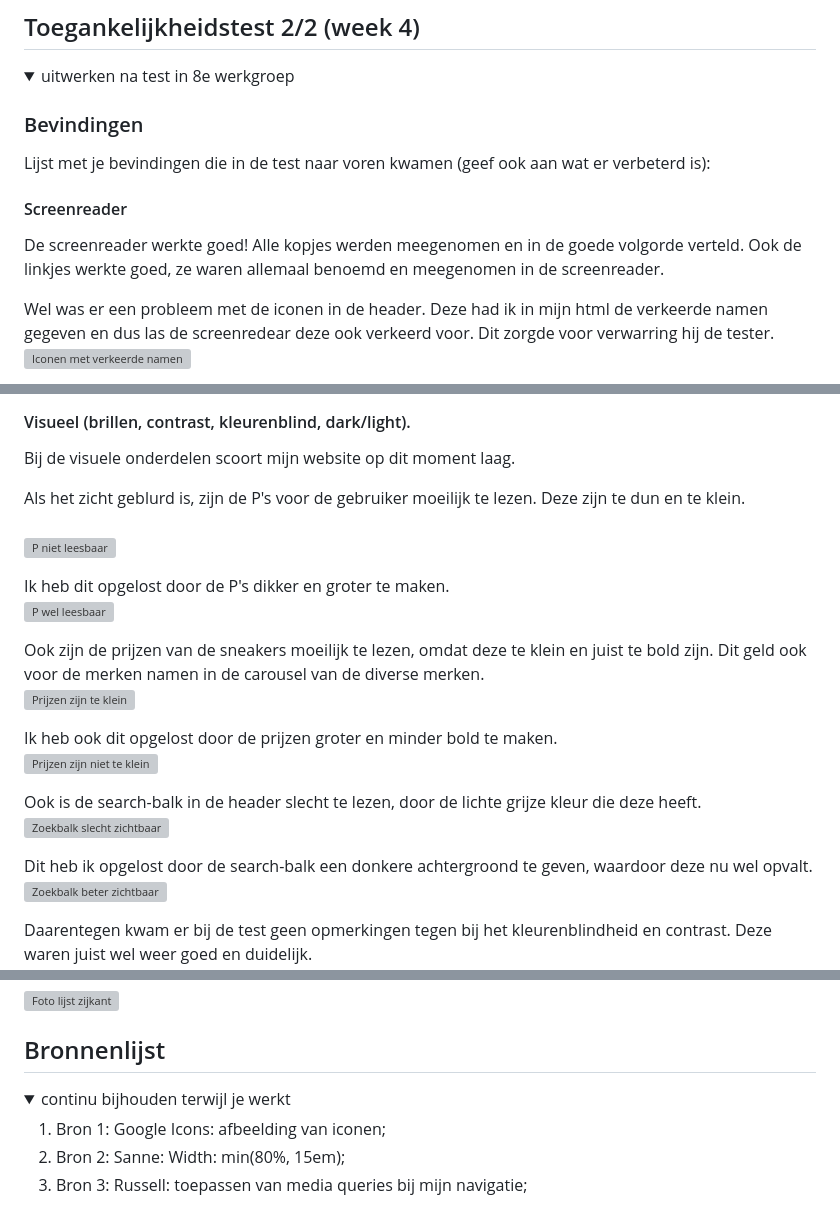
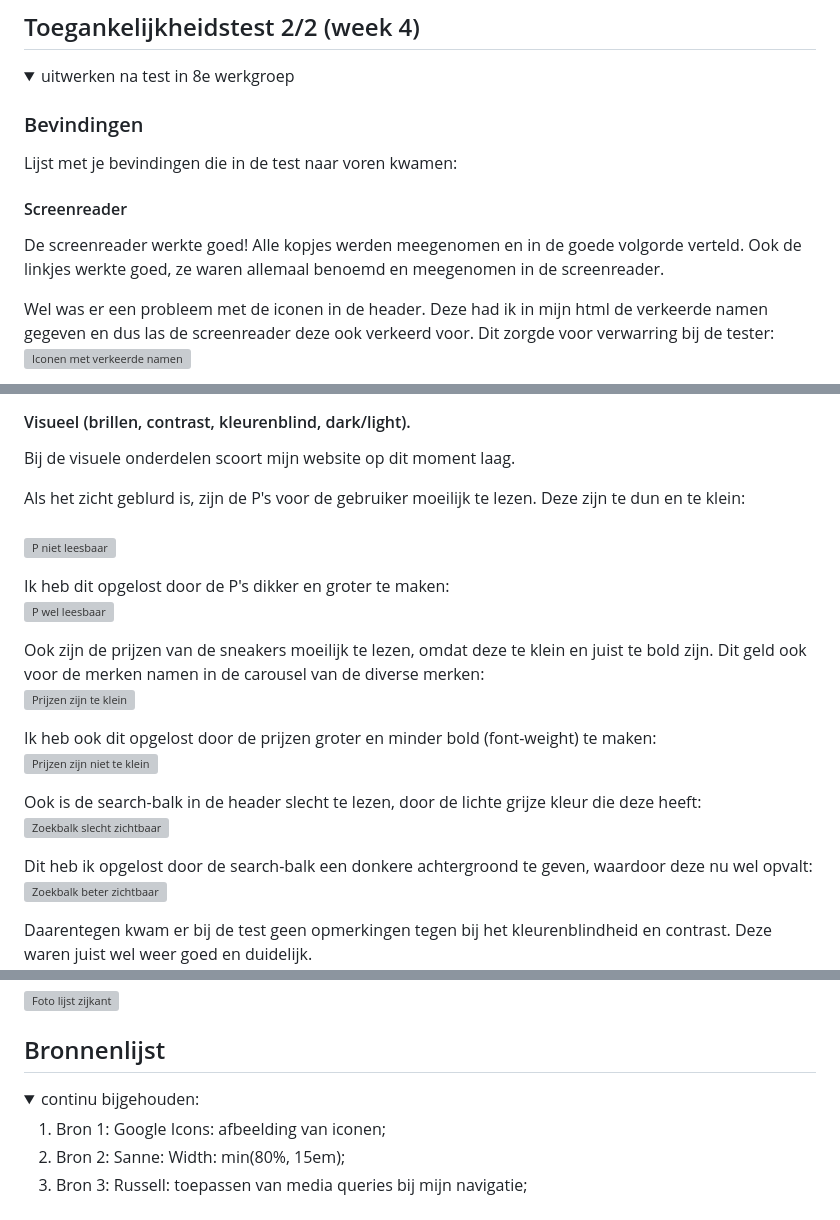
Before and after one commit to kdaphne/FED, a Markdown page: README.md, 3 parts joined by grey strips. Drawn GitHub-style; folded sections open; grey boxes are pictures that could not be loaded.

```diff
--- a/README.md
+++ b/README.md
@@ -184,11 +184,11 @@ Nb. Door *open* toe te voegen aan een *details* element kun je deze standaard op
   <summary>uitwerken na test in 8e werkgroep</summary>
 
   ### Bevindingen
-  Lijst met je bevindingen die in de test naar voren kwamen (geef ook aan wat er verbeterd is):
+  Lijst met je bevindingen die in de test naar voren kwamen:
 
   #### Screenreader
   De screenreader werkte goed! Alle kopjes werden meegenomen en in de goede volgorde verteld. Ook de linkjes werkte goed, ze waren allemaal benoemd en meegenomen in de screenreader.<br/>
 
-  Wel was er een probleem met de iconen in de header. Deze had ik in mijn html de verkeerde namen gegeven en dus las de screenredear deze ook verkeerd voor. Dit zorgde voor verwarring hij de tester.<br/>
+  Wel was er een probleem met de iconen in de header. Deze had ik in mijn html de verkeerde namen gegeven en dus las de screenreader deze ook verkeerd voor. Dit zorgde voor verwarring bij de tester:<br/>
   <img src="readme-images/iconennamen.png" width="375px" alt="Iconen met verkeerde namen"><br/>
 
@@ -217,22 +217,22 @@ Nb. Door *open* toe te voegen aan een *details* element kun je deze standaard op
   #### Visueel (brillen, contrast, kleurenblind, dark/light).
   Bij de visuele onderdelen scoort mijn website op dit moment laag.<br/>
 
-  Als het zicht geblurd is, zijn de P's voor de gebruiker moeilijk te lezen. Deze zijn te dun en te klein.<br/>
+  Als het zicht geblurd is, zijn de P's voor de gebruiker moeilijk te lezen. Deze zijn te dun en te klein:<br/>
   <img src="readme-images/geenp.png" width="375px" alt="P niet leesbaar"><br/>
 
-  Ik heb dit opgelost door de P's dikker en groter te maken.<br/>
+  Ik heb dit opgelost door de P's dikker en groter te maken:<br/>
   <img src="readme-images/geenp2.png" width="375px" alt="P wel leesbaar"><br/>
 
-  Ook zijn de prijzen van de sneakers moeilijk te lezen, omdat deze te klein en juist te bold zijn. Dit geld ook voor de merken namen in de carousel van de diverse merken.<br/>
+  Ook zijn de prijzen van de sneakers moeilijk te lezen, omdat deze te klein en juist te bold zijn. Dit geld ook voor de merken namen in de carousel van de diverse merken:<br/>
   <img src="readme-images/prijzenklein.png" width="375px" alt="Prijzen zijn te klein"><br/>
 
-  Ik heb ook dit opgelost door de prijzen groter en minder bold te maken.<br/>
+  Ik heb ook dit opgelost door de prijzen groter en minder bold (font-weight) te maken:<br/>
    <img src="readme-images/prijzenklein2.png" width="375px" alt="Prijzen zijn niet te klein"><br/>
 
-  Ook is de search-balk in de header slecht te lezen, door de lichte grijze kleur die deze heeft.<br/>
+  Ook is de search-balk in de header slecht te lezen, door de lichte grijze kleur die deze heeft:<br/>
   <img src="readme-images/zoekbalk.png" width="375px" alt="Zoekbalk slecht zichtbaar"><br/>
 
-  Dit heb ik opgelost door de search-balk een donkere achtergroond te geven, waardoor deze nu wel opvalt.<br/>
+  Dit heb ik opgelost door de search-balk een donkere achtergroond te geven, waardoor deze nu wel opvalt:<br/>
    <img src="readme-images/zoekbalk2.png" width="375px" alt="Zoekbalk beter zichtbaar"><br/>
 
   Daarentegen kwam er bij de test geen opmerkingen tegen bij het kleurenblindheid en contrast. Deze waren juist wel weer goed en duidelijk.<br/>
@@ -313,8 +320,8 @@ Nb. Door *open* toe te voegen aan een *details* element kun je deze standaard op
 
 ## Bronnenlijst
 
-<details open>
-  <summary>continu bijhouden terwijl je werkt</summary>
+<details>
+  <summary>continu bijgehouden:</summary>
 
   <!-- Nb. Wees specifiek ('css-tricks' als bron is bijv. niet specifiek genoeg). -->
 
```
Also changed, not shown: other parts of README.md (+12 -5 lines), readme-images/pagina2groot.png (added), readme-images/pagina2klein.png (added), 2 other files.
